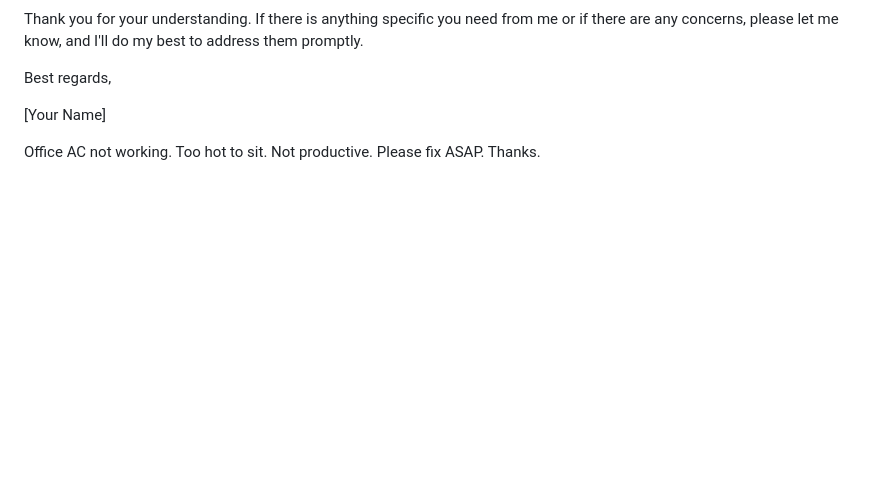
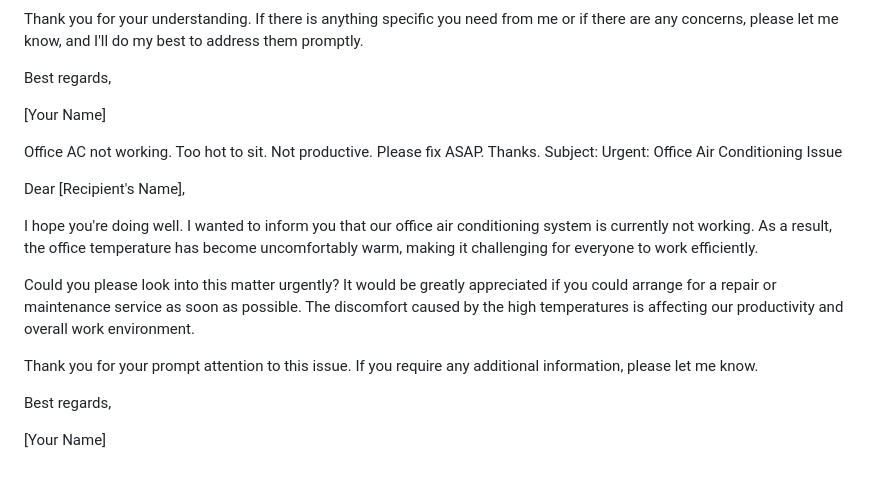
Before and after one commit to BiswajitjenaA/3-column-preview-card-component, a Markdown page: README.md, the part around the change. Drawn GitHub-style; blank space fills up the shorter version.

```diff
--- a/README.md
+++ b/README.md
@@ -34,3 +34,16 @@ Best regards,
 [Your Name]
 
 Office AC not working. Too hot to sit. Not productive. Please fix ASAP. Thanks.
+Subject: Urgent: Office Air Conditioning Issue
+
+Dear [Recipient's Name],
+
+I hope you're doing well. I wanted to inform you that our office air conditioning system is currently not working. As a result, the office temperature has become uncomfortably warm, making it challenging for everyone to work efficiently.
+
+Could you please look into this matter urgently? It would be greatly appreciated if you could arrange for a repair or maintenance service as soon as possible. The discomfort caused by the high temperatures is affecting our productivity and overall work environment.
+
+Thank you for your prompt attention to this issue. If you require any additional information, please let me know.
+
+Best regards,
+
+[Your Name]
```
